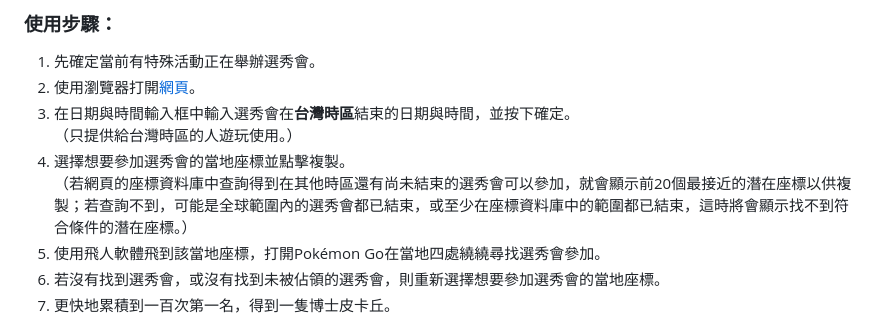
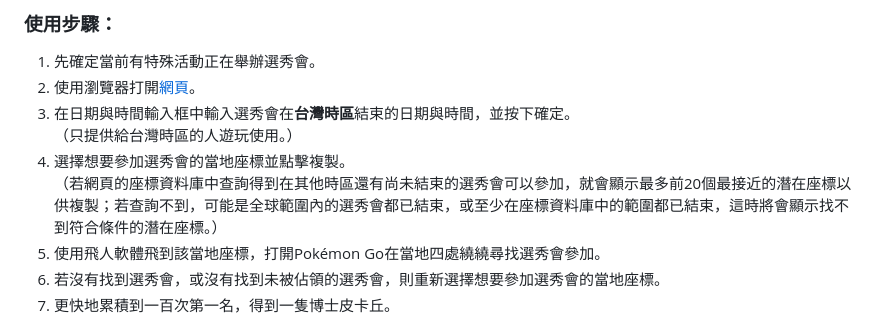
Before and after one commit to peter890331/PokeStop_Showcase-Potential_Coords_Finder-Chinese_Version, a Markdown page: README.md, the part around the change. GitHub-like rendering.

```diff
--- a/README.md
+++ b/README.md
@@ -45,7 +45,7 @@ PokeStop_Showcase-Potential_Croods_Finder, made by Peter Yu.
   3. 在日期與時間輸入框中輸入選秀會在**台灣時區**結束的日期與時間，並按下確定。
      （只提供給台灣時區的人遊玩使用。）
   4. 選擇想要參加選秀會的當地座標並點擊複製。
-     （若網頁的座標資料庫中查詢得到在其他時區還有尚未結束的選秀會可以參加，就會顯示前20個最接近的潛在座標以供複製；若查詢不到，可能是全球範圍內的選秀會都已結束，或至少在座標資料庫中的範圍都已結束，這時將會顯示找不到符合條件的潛在座標。）
+     （若網頁的座標資料庫中查詢得到在其他時區還有尚未結束的選秀會可以參加，就會顯示最多前20個最接近的潛在座標以供複製；若查詢不到，可能是全球範圍內的選秀會都已結束，或至少在座標資料庫中的範圍都已結束，這時將會顯示找不到符合條件的潛在座標。）
   5. 使用飛人軟體飛到該當地座標，打開Pokémon Go在當地四處繞繞尋找選秀會參加。
   6. 若沒有找到選秀會，或沒有找到未被佔領的選秀會，則重新選擇想要參加選秀會的當地座標。
   7. 更快地累積到一百次第一名，得到一隻博士皮卡丘。
```
